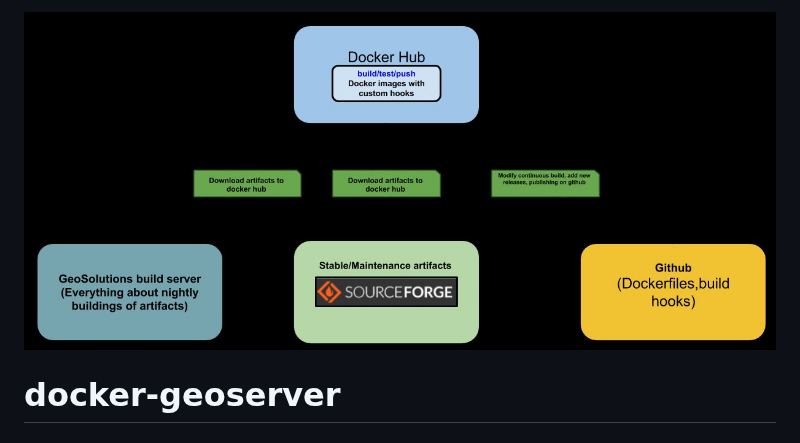
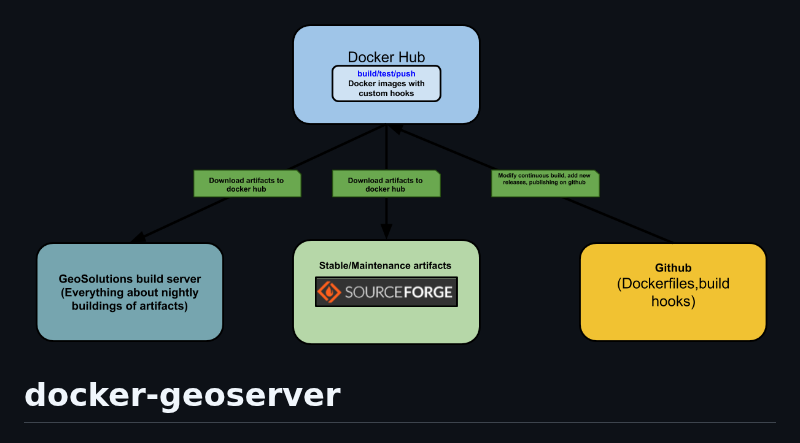
Before and after one commit to geosolutions-it/docker-geoserver, a Markdown page: README.md, the part around the change. GitHub-like rendering; pictures changed too: images/diag.jpg (deleted), images/diag.png (added).

Commit message:
optimized_diagram

```diff
--- a/README.md
+++ b/README.md
@@ -1,4 +1,4 @@
-![Deployment_Diagram](images/diag.jpg)
+![Deployment_Diagram](images/diag.png)
 
 # docker-geoserver
 
```
